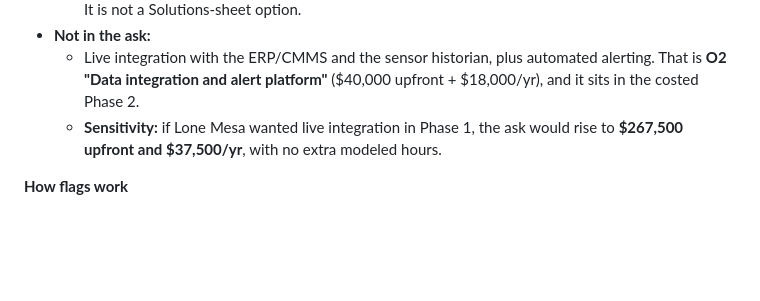
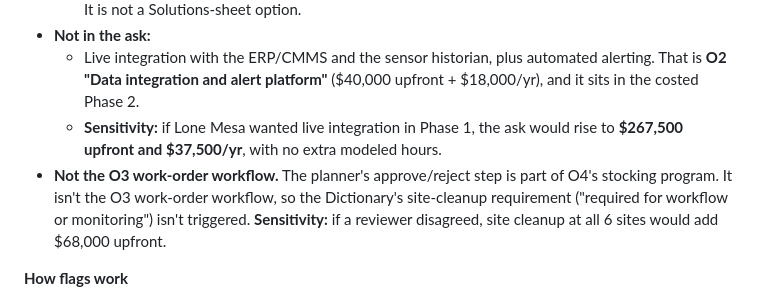
Before and after one commit to Ausnguy/CaseQuest-2026, a Markdown page: docs/phase-4-solution-selection.md, the part around the change. GitHub-like rendering; blank space fills up the shorter version.

Commit message:
Phase 4: note console is not O3 workflow; cleanup sensitivity
Co-Authored-By: Claude Opus 5.5 <noreply@anthropic.com>

```diff
--- a/docs/phase-4-solution-selection.md
+++ b/docs/phase-4-solution-selection.md
@@ -153,6 +153,7 @@
 - **Not in the ask:**
   - Live integration with the ERP/CMMS and the sensor historian, plus automated alerting. That is **O2 "Data integration and alert platform"** ($40,000 upfront + $18,000/yr), and it sits in the costed Phase 2.
   - **Sensitivity:** if Lone Mesa wanted live integration in Phase 1, the ask would rise to **$267,500 upfront and $37,500/yr**, with no extra modeled hours.
+- **Not the O3 work-order workflow.** The planner's approve/reject step is part of O4's stocking program. It isn't the O3 work-order workflow, so the Dictionary's site-cleanup requirement ("required for workflow or monitoring") isn't triggered. **Sensitivity:** if a reviewer disagreed, site cleanup at all 6 sites would add $68,000 upfront.
 
 **How flags work**
 - **What triggers a flag:** any **valid, running** reading in the last 7 days above 1.3× the asset's normal vibration, or an operator "abnormal noise" note. Notes count whatever the sensor quality flag says that day, because they are human observations.
```
